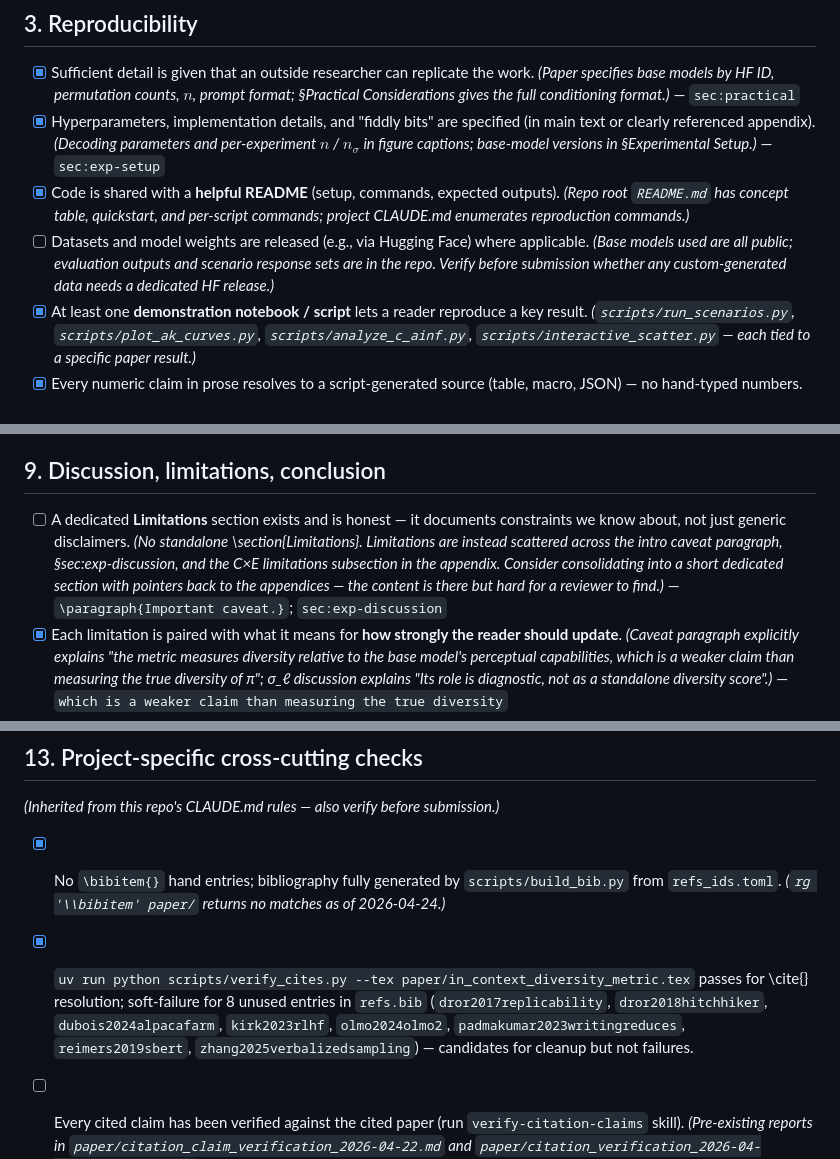
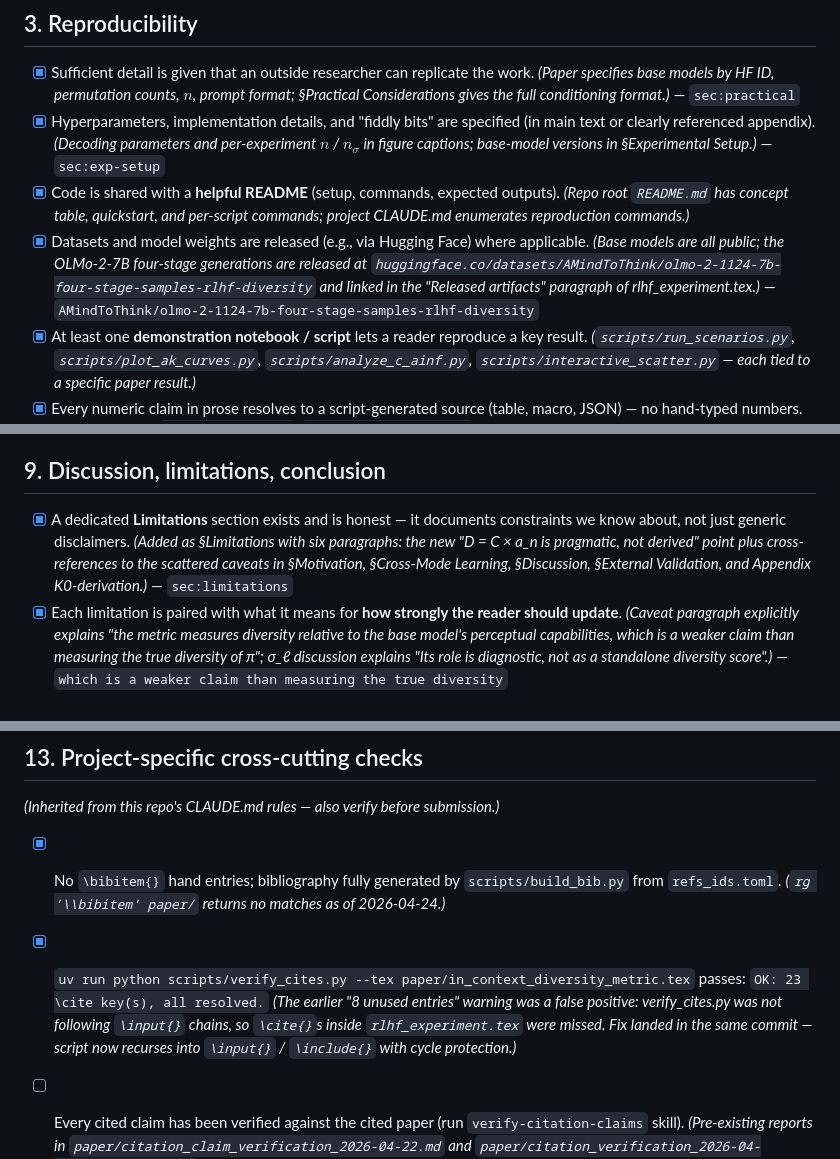
Before and after one commit to AMindToThink/icl-diversity, a Markdown page: paper/paper_writing_checklist.md, 3 parts joined by grey strips. Drawn GitHub-style.

Commit message:
checklist: tick Limitations, dataset release, and verify_cites false-positive note
- §3 Reproducibility: tick "datasets released" with a pointer to the
  HF dataset URL.
- §9 Discussion/limitations: tick the "dedicated Limitations section"
  item now that §Limitations exists; anchor it to sec:limitations.
- §13 Project-specific: rewrite the verify_cites note — the earlier "8
  unused" finding was a false positive from the script not following
  \input{} chains. With the script fix, verify_cites reports 0 unused
  entries.

Co-Authored-By: Claude Opus 4.7 (1M context) <noreply@anthropic.com>

```diff
--- a/paper/paper_writing_checklist.md
+++ b/paper/paper_writing_checklist.md
@@ -48,7 +48,7 @@ When ticking a new item, add the relevant anchor or label at the end of the bull
 - [x] Sufficient detail is given that an outside researcher can replicate the work. *(Paper specifies base models by HF ID, permutation counts, $n$, prompt format; §Practical Considerations gives the full conditioning format.)* — `sec:practical`
 - [x] Hyperparameters, implementation details, and "fiddly bits" are specified (in main text or clearly referenced appendix). *(Decoding parameters and per-experiment $n$ / $n_\sigma$ in figure captions; base-model versions in §Experimental Setup.)* — `sec:exp-setup`
 - [x] Code is shared with a **helpful README** (setup, commands, expected outputs). *(Repo root `README.md` has concept table, quickstart, and per-script commands; project CLAUDE.md enumerates reproduction commands.)*
-- [ ] Datasets and model weights are released (e.g., via Hugging Face) where applicable. *(Base models used are all public; evaluation outputs and scenario response sets are in the repo. Verify before submission whether any custom-generated data needs a dedicated HF release.)*
+- [x] Datasets and model weights are released (e.g., via Hugging Face) where applicable. *(Base models are all public; the OLMo-2-7B four-stage generations are released at `huggingface.co/datasets/AMindToThink/olmo-2-1124-7b-four-stage-samples-rlhf-diversity` and linked in the "Released artifacts" paragraph of rlhf_experiment.tex.)* — `AMindToThink/olmo-2-1124-7b-four-stage-samples-rlhf-diversity`
 - [x] At least one **demonstration notebook / script** lets a reader reproduce a key result. *(`scripts/run_scenarios.py`, `scripts/plot_ak_curves.py`, `scripts/analyze_c_ainf.py`, `scripts/interactive_scatter.py` — each tied to a specific paper result.)*
 - [x] Every numeric claim in prose resolves to a script-generated source (table, macro, JSON) — no hand-typed numbers. *(Project-specific: `paper_macros.tex`, `bibliography-from-ids` discipline.)* *(Enforced by `tests/test_paper_macros.py`; 6/6 pass as of 2026-04-24.)*
 
@@ -108,7 +108,7 @@ The paper's §Related Concepts plays this role — label `sec:related`.
 
 ## 9. Discussion, limitations, conclusion
 
-- [ ] A dedicated **Limitations** section exists and is honest — it documents constraints we know about, not just generic disclaimers. *(No standalone \section{Limitations}. Limitations are instead scattered across the intro caveat paragraph, §sec:exp-discussion, and the C×E limitations subsection in the appendix. Consider consolidating into a short dedicated section with pointers back to the appendices — the content is there but hard for a reviewer to find.)* — `\paragraph{Important caveat.}`; `sec:exp-discussion`
+- [x] A dedicated **Limitations** section exists and is honest — it documents constraints we know about, not just generic disclaimers. *(Added as §Limitations with six paragraphs: the new "D = C × a_n is pragmatic, not derived" point plus cross-references to the scattered caveats in §Motivation, §Cross-Mode Learning, §Discussion, §External Validation, and Appendix K0-derivation.)* — `sec:limitations`
 - [x] Each limitation is paired with what it means for **how strongly the reader should update**. *(Caveat paragraph explicitly explains "the metric measures diversity relative to the base model's perceptual capabilities, which is a weaker claim than measuring the true diversity of π"; σ_ℓ discussion explains "Its role is diagnostic, not as a standalone diversity score".)* — `which is a weaker claim than measuring the true diversity`
 - [x] No overclaiming: language like "compelling", "suggestive", "tentative" is used in proportion to evidence strength. *(Abstract says "competitive with", not "outperforms"; §Discussion uses "partially supported", "have not explored this space systematically", "we expect". The phrase "competitive with embedding-based metrics" is deliberately used in all four places the comparison is drawn — abstract, contributions list, §External Validation, and §Discussion — for consistent framing.)* — `Sigmoid prediction partially supported`
 - [x] **Future work** identifies genuinely exciting directions, not filler. *(Four concrete paragraphs: dimension-specific prompts, prompt optimization, ensembling, explicit framing. Each is a specific, implementable direction.)* — `\section{Future Work}`
@@ -145,7 +145,7 @@ The paper's §Related Concepts plays this role — label `sec:related`.
 *(Inherited from this repo's CLAUDE.md rules — also verify before submission.)*
 
 - [x] No `\bibitem{}` hand entries; bibliography fully generated by `scripts/build_bib.py` from `refs_ids.toml`. *(`rg '\\bibitem' paper/` returns no matches as of 2026-04-24.)*
-- [x] `uv run python scripts/verify_cites.py --tex paper/in_context_diversity_metric.tex` passes for \cite{} resolution; soft-failure for 8 unused entries in `refs.bib` (`dror2017replicability`, `dror2018hitchhiker`, `dubois2024alpacafarm`, `kirk2023rlhf`, `olmo2024olmo2`, `padmakumar2023writingreduces`, `reimers2019sbert`, `zhang2025verbalizedsampling`) — candidates for cleanup but not failures.
+- [x] `uv run python scripts/verify_cites.py --tex paper/in_context_diversity_metric.tex` passes: `OK: 23 \cite key(s), all resolved.` *(The earlier "8 unused entries" warning was a false positive: verify_cites.py was not following `\input{}` chains, so `\cite{}`s inside `rlhf_experiment.tex` were missed. Fix landed in the same commit — script now recurses into `\input{}` / `\include{}` with cycle protection.)*
 - [ ] Every cited claim has been verified against the cited paper (run `verify-citation-claims` skill). *(Pre-existing reports in `paper/citation_claim_verification_2026-04-22.md` and `paper/citation_verification_2026-04-24_rlhf_section.md`; re-run before submission to cover new citations added since.)*
 - [x] No hand-typed inline numbers; every prose number resolves to a `\newcommand` in `results/tables/paper_macros.tex` or a `\input{}`'d table. *(`tests/test_paper_macros.py` passes — 6/6 tests, 2026-04-24.)*
 - [x] No use of `metrics["diversity_score_D"]` in any new analysis script — use the formula-in-name keys. *(Paper prose contains no reference to the key name — `rg '\bdiversity_score_D\b' paper/in_context_diversity_metric.tex` returns no matches.)*
```
